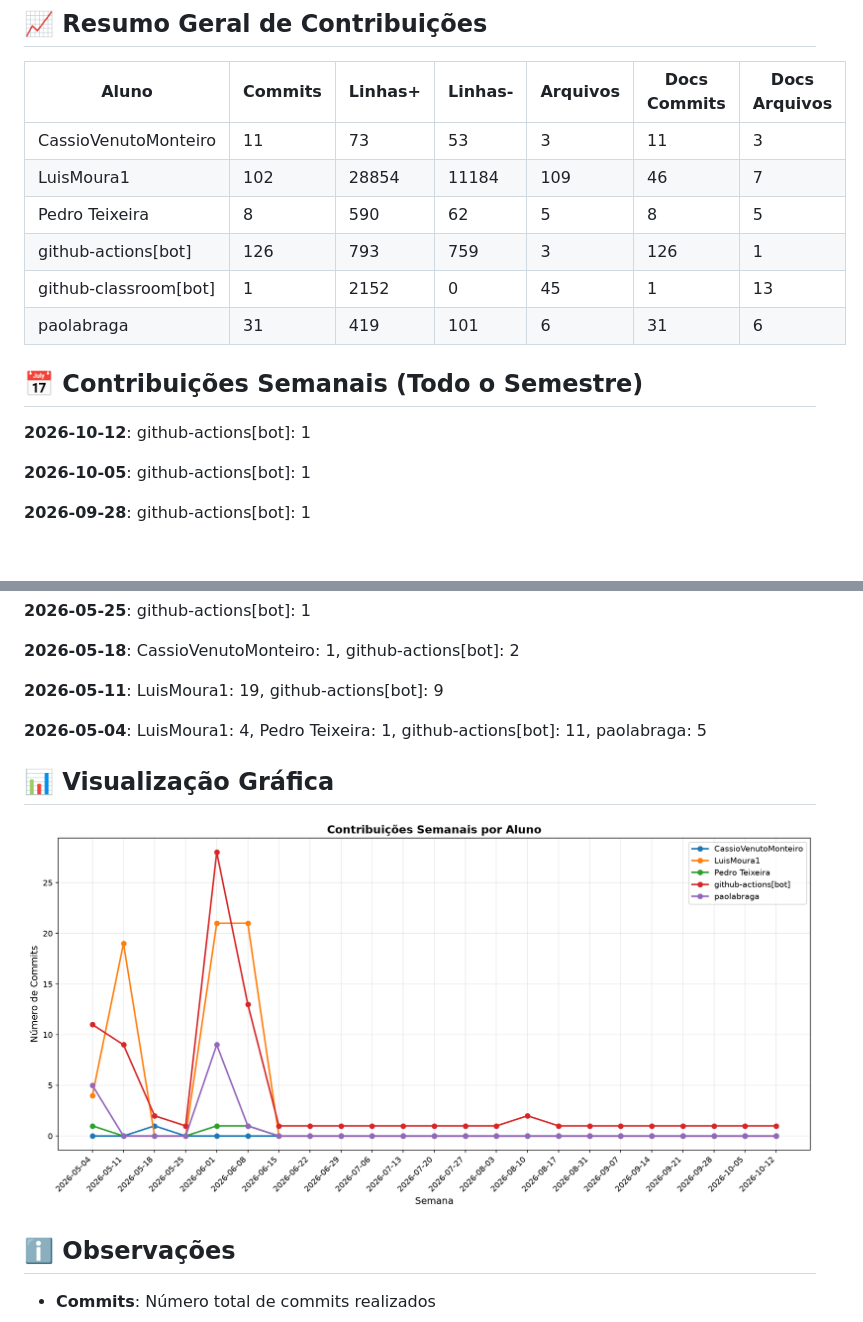
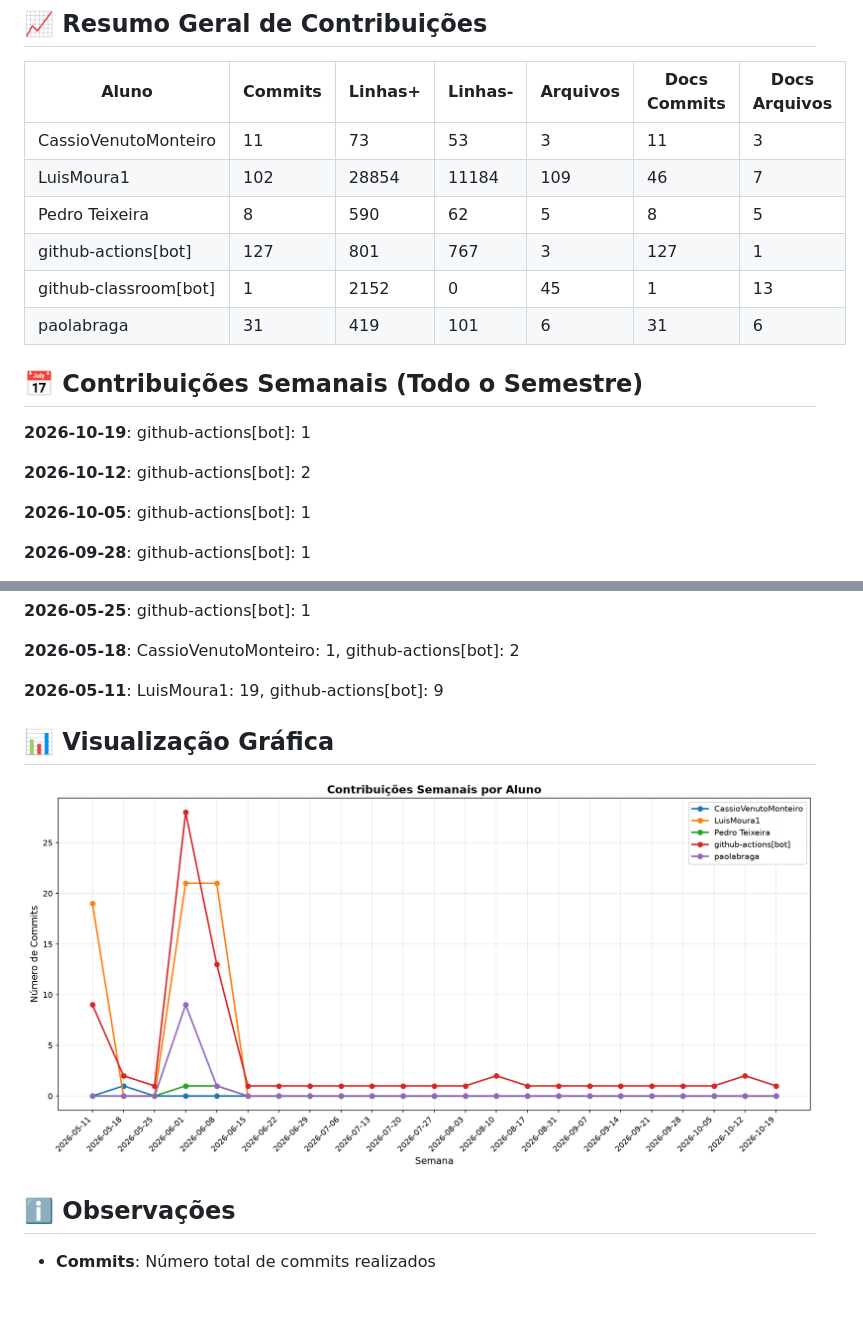
Before and after one commit to ICEI-PUC-Minas-PMV-SI/pmv-si-2026-1-pe6-t2-t2-g9-E-Commerce-Escalavel, a Markdown page: docs/CONTRIBUTION_REPORT.md, 2 parts joined by grey strips. Rendered like a GitHub page; pictures changed too: docs/img/contribution-weekly.png; blank space fills up the shorter version.

Commit message:
📊 Atualizar relatório de contribuições [skip ci]

```diff
--- a/docs/CONTRIBUTION_REPORT.md
+++ b/docs/CONTRIBUTION_REPORT.md
@@ -11,14 +11,16 @@
 | CassioVenutoMonteiro  |        11 |        73 |        53 |          3 |             11 |               3 |
 | LuisMoura1            |       102 |     28854 |     11184 |        109 |             46 |               7 |
 | Pedro Teixeira        |         8 |       590 |        62 |          5 |              8 |               5 |
-| github-actions[bot]   |       126 |       793 |       759 |          3 |            126 |               1 |
+| github-actions[bot]   |       127 |       801 |       767 |          3 |            127 |               1 |
 | github-classroom[bot] |         1 |      2152 |         0 |         45 |              1 |              13 |
 | paolabraga            |        31 |       419 |       101 |          6 |             31 |               6 |
 
 
 ## 📅 Contribuições Semanais (Todo o Semestre)
 
-**2026-10-12**: github-actions[bot]: 1
+**2026-10-19**: github-actions[bot]: 1
+
+**2026-10-12**: github-actions[bot]: 2
 
 **2026-10-05**: github-actions[bot]: 1
 
@@ -62,8 +64,6 @@
 
 **2026-05-11**: LuisMoura1: 19, github-actions[bot]: 9
 
-**2026-05-04**: LuisMoura1: 4, Pedro Teixeira: 1, github-actions[bot]: 11, paolabraga: 5
-
 
 
 ## 📊 Visualização Gráfica
```
Also changed, not shown: other parts of docs/CONTRIBUTION_REPORT.md (+1 -1 lines), docs/img/contribution-total.png.
